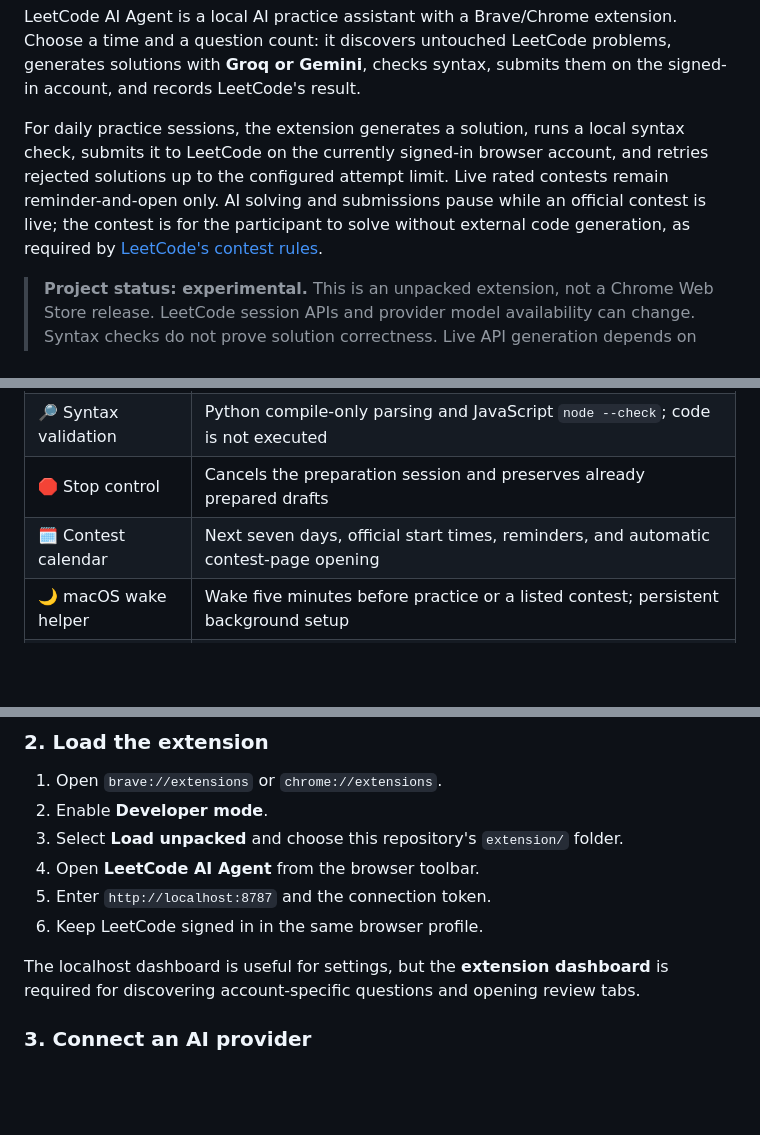
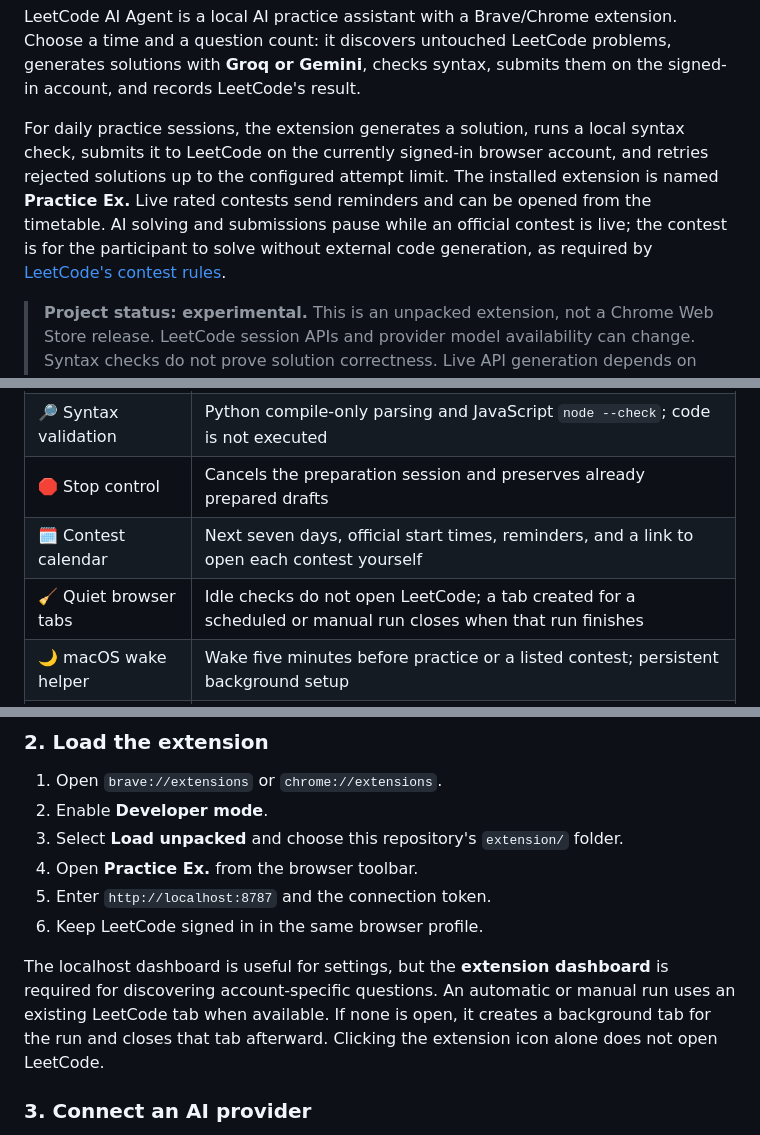
Before and after one commit to kvianAR/Code_Solver-ai-agent, a Markdown page: README.md, 3 parts joined by grey strips. GitHub-like rendering; blank space fills up the shorter version.

Commit message:
Document Practice Ex. tab lifecycle

```diff
--- a/README.md
+++ b/README.md
@@ -21,7 +21,7 @@ Scheduled LeetCode practice drafts · Manual batches · Review-first workflow ·
 
 LeetCode AI Agent is a local AI practice assistant with a Brave/Chrome extension. Choose a time and a question count: it discovers untouched LeetCode problems, generates solutions with **Groq or Gemini**, checks syntax, submits them on the signed-in account, and records LeetCode's result.
 
-For daily practice sessions, the extension generates a solution, runs a local syntax check, submits it to LeetCode on the currently signed-in browser account, and retries rejected solutions up to the configured attempt limit. Live rated contests remain reminder-and-open only. AI solving and submissions pause while an official contest is live; the contest is for the participant to solve without external code generation, as required by [LeetCode's contest rules](https://leetcode.com/discuss/post/951105/new-contest-rule-effective-from-december-2020/).
+For daily practice sessions, the extension generates a solution, runs a local syntax check, submits it to LeetCode on the currently signed-in browser account, and retries rejected solutions up to the configured attempt limit. The installed extension is named **Practice Ex.** Live rated contests send reminders and can be opened from the timetable. AI solving and submissions pause while an official contest is live; the contest is for the participant to solve without external code generation, as required by [LeetCode's contest rules](https://leetcode.com/discuss/post/951105/new-contest-rule-effective-from-december-2020/).
 
 > **Project status: experimental.** This is an unpacked extension, not a Chrome Web Store release. LeetCode session APIs and provider model availability can change. Syntax checks do not prove solution correctness. Live API generation depends on your account access, quota, and provider uptime.
 
@@ -55,7 +55,8 @@ flowchart LR
 | 📝 Draft history | Generated code, explanation, complexity, attempt counts, and failure feedback |
 | 🔎 Syntax validation | Python compile-only parsing and JavaScript `node --check`; code is not executed |
 | 🛑 Stop control | Cancels the preparation session and preserves already prepared drafts |
-| 🗓️ Contest calendar | Next seven days, official start times, reminders, and automatic contest-page opening |
+| 🗓️ Contest calendar | Next seven days, official start times, reminders, and a link to open each contest yourself |
+| 🧹 Quiet browser tabs | Idle checks do not open LeetCode; a tab created for a scheduled or manual run closes when that run finishes |
 | 🌙 macOS wake helper | Wake five minutes before practice or a listed contest; persistent background setup |
 | 🔐 Local key storage | Provider keys encrypted on the server; extension stores the connection token |
 | 💸 Budget controls | Daily token budget and up to eight generation attempts per question |
@@ -117,11 +118,11 @@ Keep this connection token private.
 1. Open `brave://extensions` or `chrome://extensions`.
 2. Enable **Developer mode**.
 3. Select **Load unpacked** and choose this repository's `extension/` folder.
-4. Open **LeetCode AI Agent** from the browser toolbar.
+4. Open **Practice Ex.** from the browser toolbar.
 5. Enter `http://localhost:8787` and the connection token.
 6. Keep LeetCode signed in in the same browser profile.
 
-The localhost dashboard is useful for settings, but the **extension dashboard** is required for discovering account-specific questions and opening review tabs.
+The localhost dashboard is useful for settings, but the **extension dashboard** is required for discovering account-specific questions. An automatic or manual run uses an existing LeetCode tab when available. If none is open, it creates a background tab for the run and closes that tab afterward. Clicking the extension icon alone does not open LeetCode.
 
 ### 3. Connect an AI provider
 
```
Also changed, not shown: other parts of README.md (+1 -1 lines).
